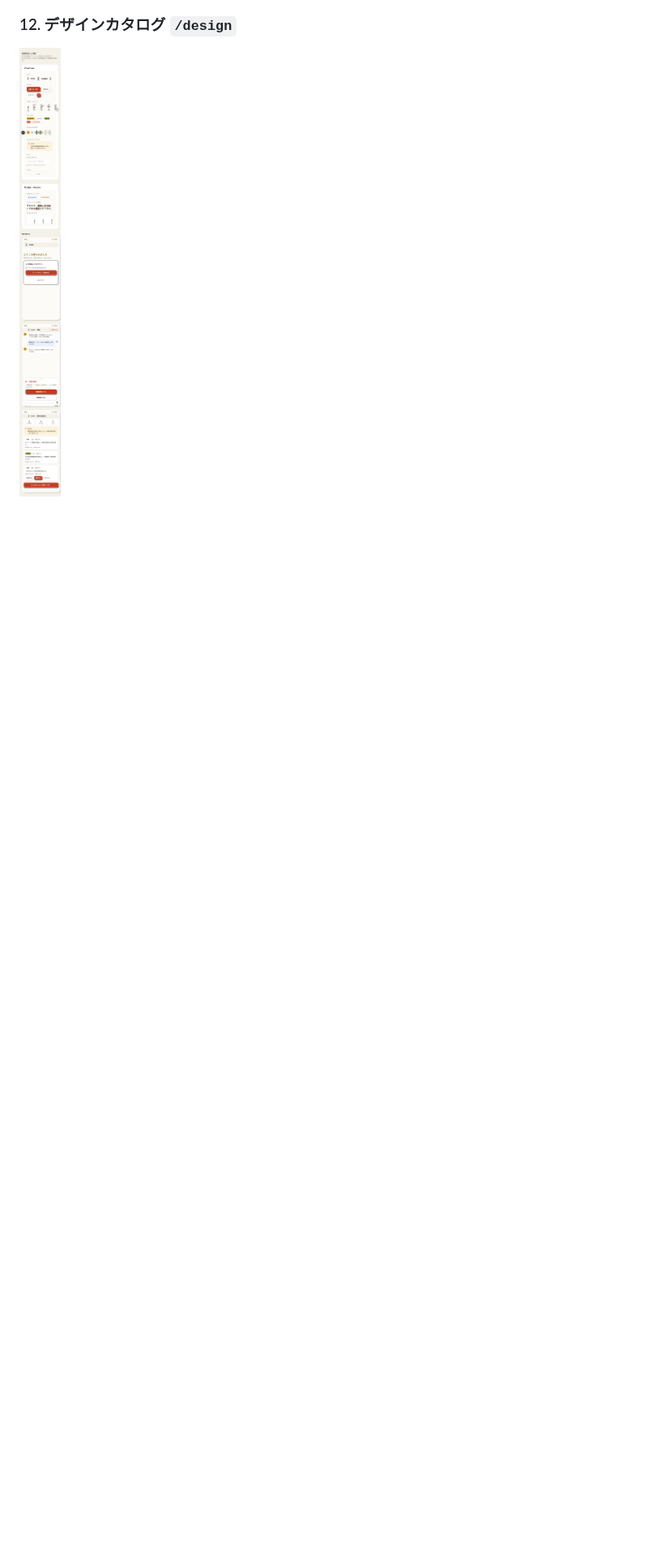
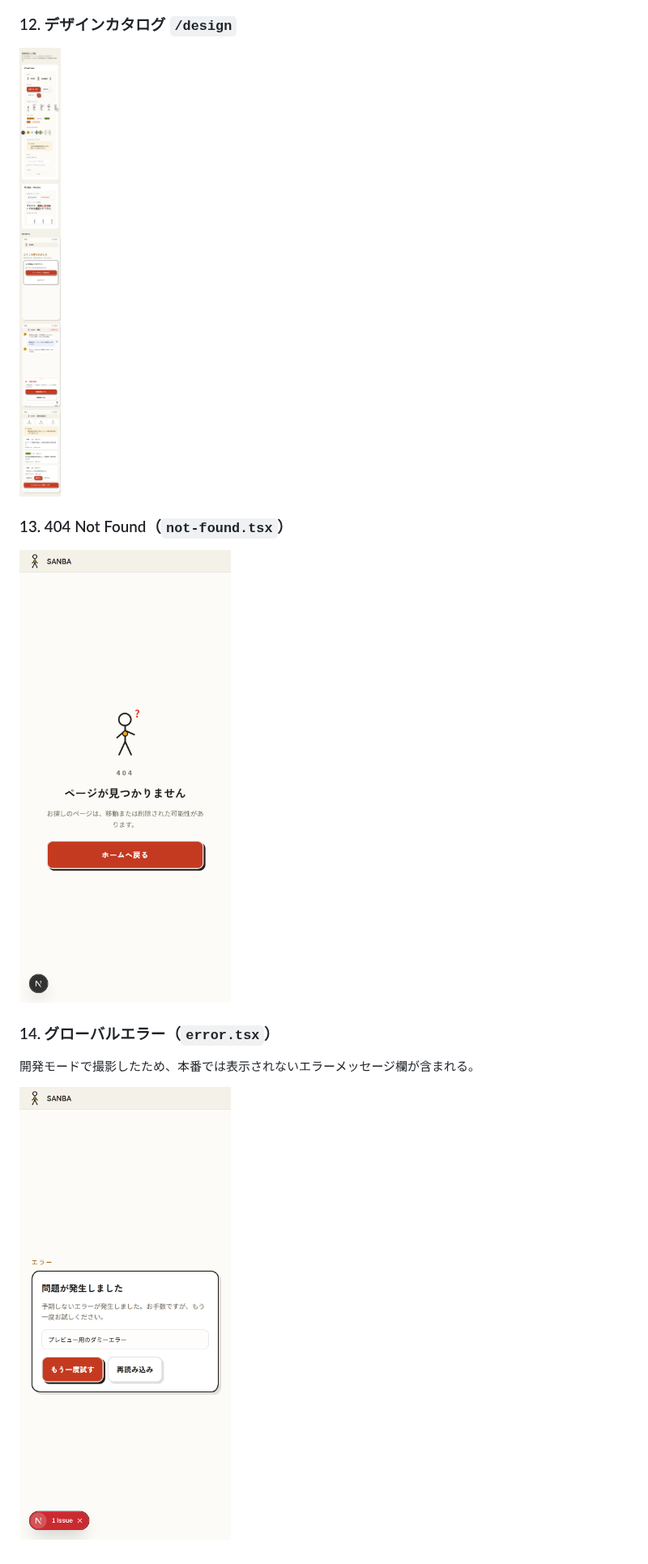
Before and after one commit to godhuu0505/sanba, a Markdown page: docs/reference/screens.md, the part around the change. Shown at 81% size. Rendered like a GitHub page; pictures changed too: docs/reference/screens/13-not-found.png (added), docs/reference/screens/14-error.png (added); blank space fills up the shorter version.

Commit message:
docs: 404・グローバルエラー画面のキャプチャを画面一覧に追加
error.tsx は一時プレビュールートでコンポーネントを直接描画して撮影（撮影後に削除）。
開発モード撮影のため本番では出ない詳細メッセージ欄が含まれる旨を注記。

Co-Authored-By: Claude Fable 5 <noreply@anthropic.com>
Claude-Session: https://claude.ai/code/session_01XrcUmgJudLg5hWbfduwvy8

```diff
--- a/docs/reference/screens.md
+++ b/docs/reference/screens.md
@@ -80,3 +80,13 @@ Playwright（モバイル幅 420px）で撮影したもの。データはすべ
 ### 12. デザインカタログ `/design`
 
 ![デザインカタログ](screens/12-design.png)
+
+### 13. 404 Not Found（`not-found.tsx`）
+
+![404 Not Found](screens/13-not-found.png)
+
+### 14. グローバルエラー（`error.tsx`）
+
+開発モードで撮影したため、本番では表示されないエラーメッセージ欄が含まれる。
+
+![グローバルエラー](screens/14-error.png)
```
